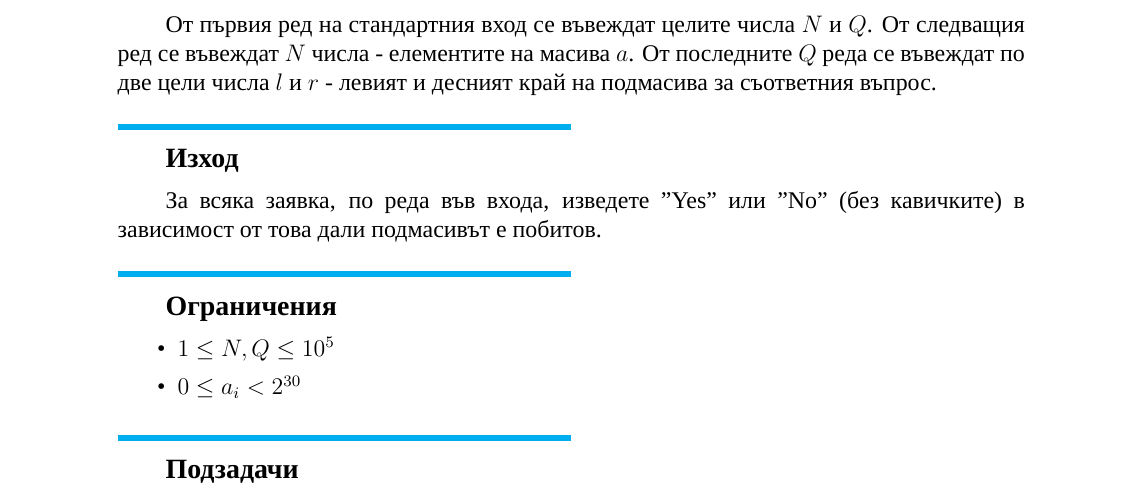
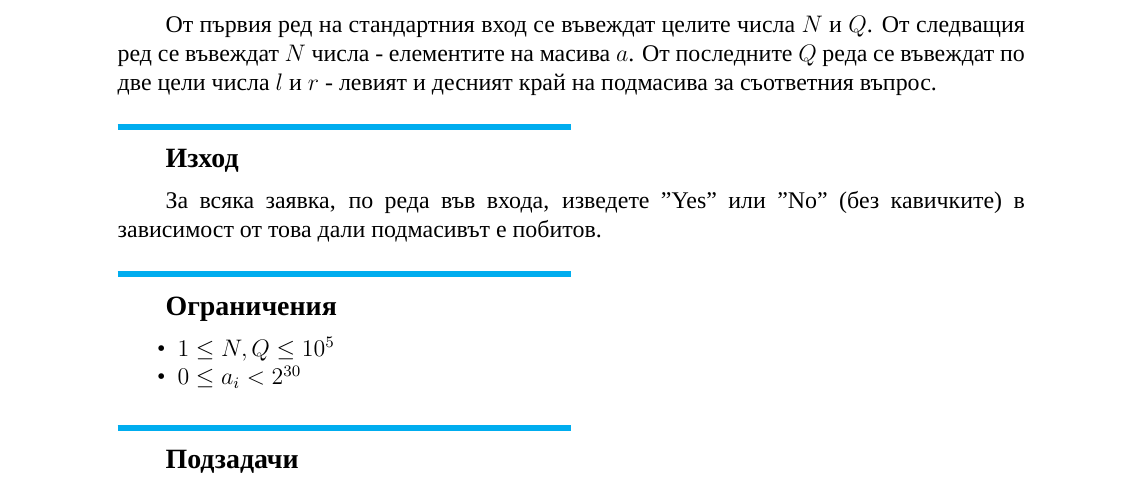
Before and after one commit to ilian98/latex-sti, a LaTeX document (orand.tex, which reads structure/sti_structure.tex): part of page 1 of 2, cut so that both start at the same text. Compiled offline with XeLaTeX; a missing font is replaced by an installed copy or a similar font.

Commit message:
Fixed list vertical spacing.

```diff
--- a/structure/sti_structure.tex
+++ b/structure/sti_structure.tex
@@ -89,4 +89,4 @@
 \usepackage{placeins}
 
 \usepackage{enumitem}
-\setlist{itemsep=0pt,topsep=0pt}
+\setlist{itemsep=-5pt,topsep=0pt}
```
